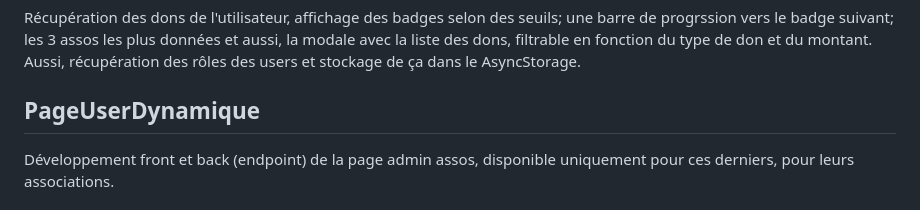
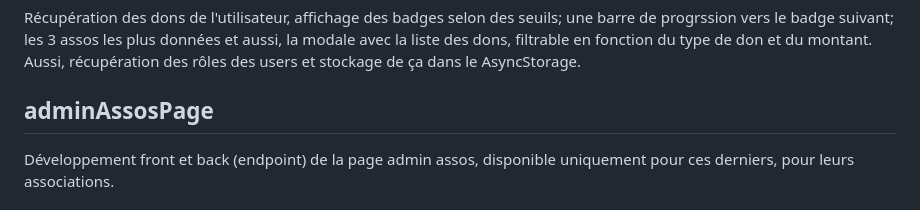
Before and after one commit to Kuyakii/Donation-App-mobile, a Markdown page: README.md, the part around the change. Rendered like a GitHub page.

Commit message:
explication fix

```diff
--- a/README.md
+++ b/README.md
@@ -102,7 +102,7 @@ Page qrCode fonctionnelle, avec un scanneur corner style et animé, un message s
 
 Récupération des dons de l'utilisateur, affichage des badges selon des seuils; une barre de progrssion vers le badge suivant; les 3 assos les plus données et aussi, la modale avec la liste des dons, filtrable en fonction du type de don et du montant. Aussi, récupération des rôles des users et stockage de ça dans le AsyncStorage.
 
-## PageUserDynamique
+## adminAssosPage
 
 Développement front et back (endpoint) de la page admin assos, disponible uniquement pour ces derniers, pour leurs associations.
 
```
